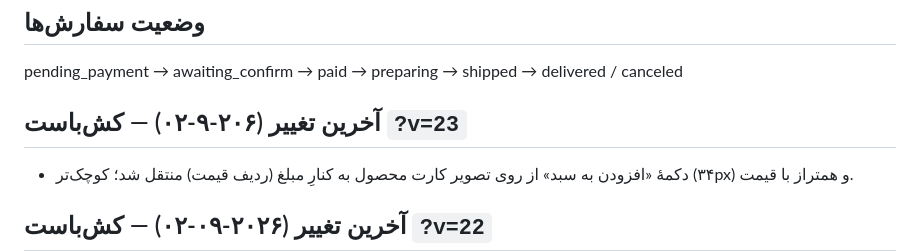
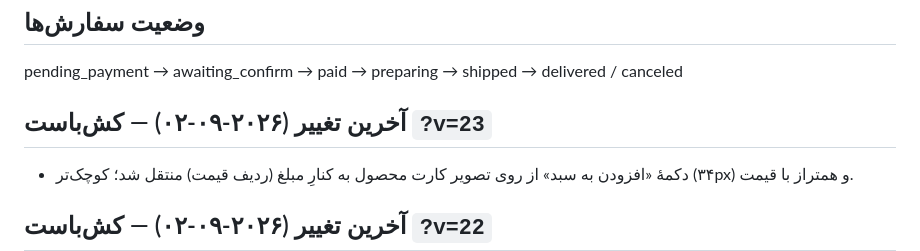
Before and after one commit to rosaashop/rosa-jewelry, a Markdown page: HANDOFF.md, the part around the change. Drawn GitHub-style.

Commit message:
docs: v23 date corrected

```diff
--- a/HANDOFF.md
+++ b/HANDOFF.md
@@ -48,7 +48,7 @@ Workers ۱۰۰هزار درخواست/روز · KV: ۱GB ذخیره، ۱۰۰هز
 ## وضعیت سفارش‌ها
 pending_payment → awaiting_confirm → paid → preparing → shipped → delivered / canceled
 
-## آخرین تغییر (۲۰۶-۹-۰۲) — کش‌باست `?v=23`
+## آخرین تغییر (۲۰۲۶-۰۹-۰۲) — کش‌باست `?v=23`
 - دکمهٔ «افزودن به سبد» از روی تصویر کارت محصول به کنارِ مبلغ (ردیف قیمت) منتقل شد؛ کوچک‌تر (۳۴px) و همتراز با قیمت.
 
 ## آخرین تغییر (۲۰۲۶-۰۹-۰۲) — کش‌باست `?v=22`
```
